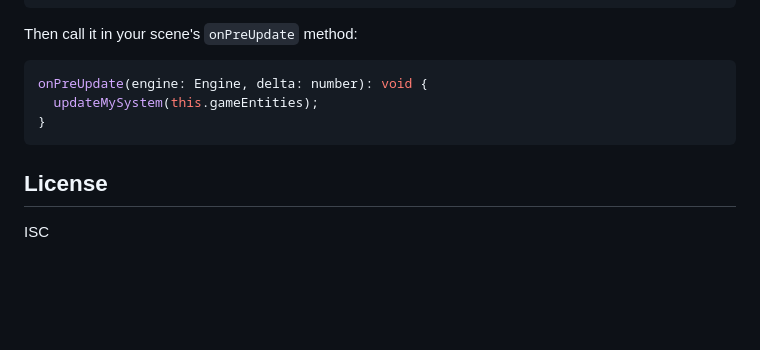
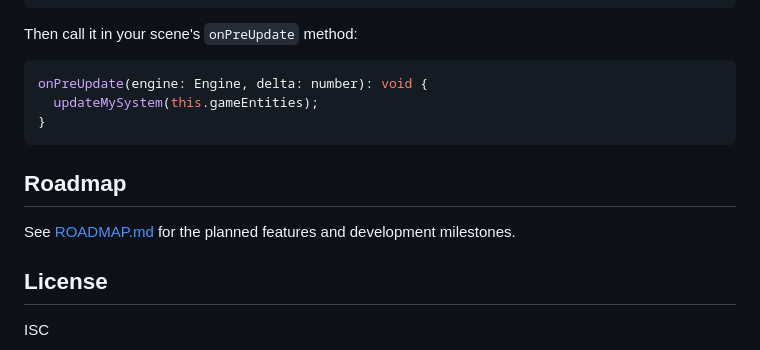
Before and after one commit to zimablizko/roguelike-strategy-or-whatever, a Markdown page: README.md, the part around the change. Rendered like a GitHub page; blank space fills up the shorter version.

Commit message:
Add detailed ROADMAP.md and reference in README
Co-authored-by: zimablizko <11004745+zimablizko@users.noreply.github.com>

````diff
--- a/README.md
+++ b/README.md
@@ -176,6 +176,10 @@ onPreUpdate(engine: Engine, delta: number): void {
 }
 ```
 
+## Roadmap
+
+See [ROADMAP.md](ROADMAP.md) for the planned features and development milestones.
+
 ## License
 
 ISC
````
Also changed, not shown: ROADMAP.md (added, +209 -0 lines).
